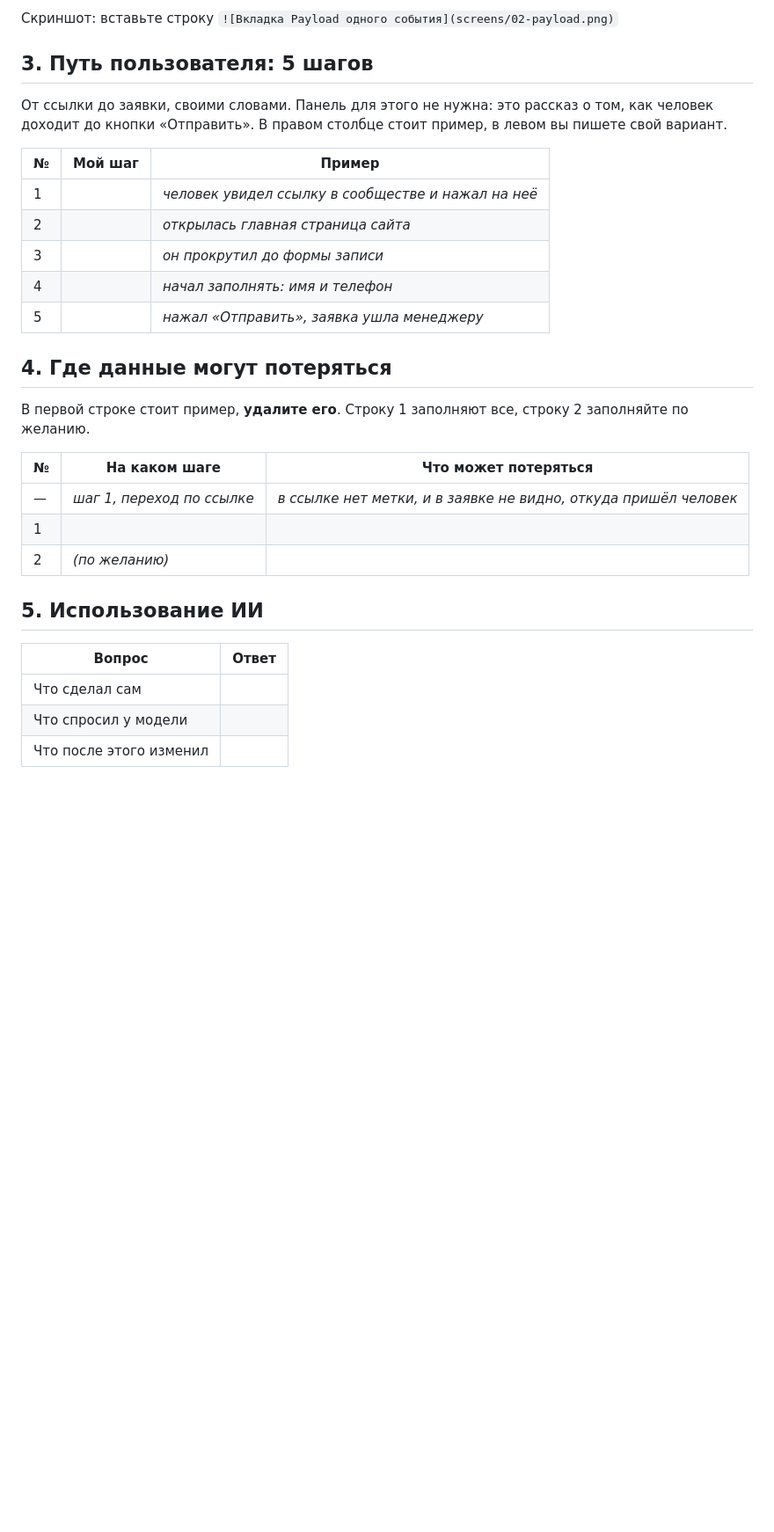
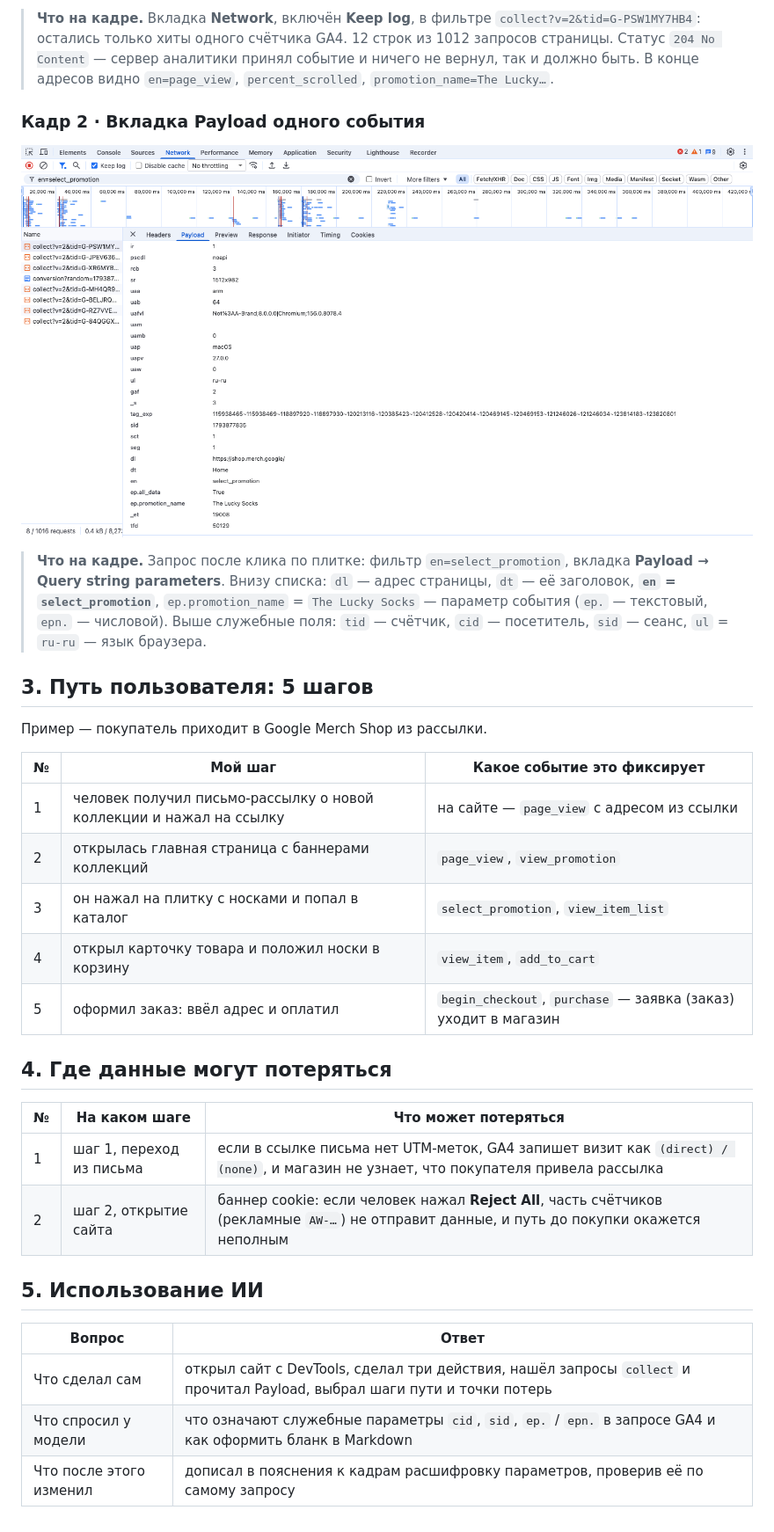
Before and after one commit to dothefuture/funnel-project, a Markdown page: lesson_01/homework_01.md, the part around one of its changes. Shown at 88% size. Rendered like a GitHub page; pictures changed too: lesson_01/screens/02-payload.png (added); blank space fills up the shorter version.

Commit message:
hw-01: путь данных от ссылки до заявки

```diff
--- a/lesson_01/homework_01.md
+++ b/lesson_01/homework_01.md
@@ -58,35 +39,44 @@ https://www.smashingmagazine.com/, https://css-tricks.com/. Открывать
 
-Скриншот: вставьте строку `![Вкладка Payload одного события](screens/02-payload.png)`
+> **Что на кадре.** Вкладка **Network**, включён **Keep log**, в фильтре
+> `collect?v=2&tid=G-PSW1MY7HB4`: остались только хиты одного счётчика GA4.
+> 12 строк из 1012 запросов страницы. Статус `204 No Content` — сервер
+> аналитики принял событие и ничего не вернул, так и должно быть.
+> В конце адресов видно `en=page_view`, `percent_scrolled`, `promotion_name=The Lucky…`.
+
+### Кадр 2 · Вкладка Payload одного события
+
+![Вкладка Payload события select_promotion](screens/02-payload.png)
+
+> **Что на кадре.** Запрос после клика по плитке: фильтр `en=select_promotion`,
+> вкладка **Payload → Query string parameters**. Внизу списка:
+> `dl` — адрес страницы, `dt` — её заголовок, **`en` = `select_promotion`**,
+> `ep.promotion_name` = `The Lucky Socks` — параметр события (`ep.` —
+> текстовый, `epn.` — числовой). Выше служебные поля: `tid` — счётчик,
+> `cid` — посетитель, `sid` — сеанс, `ul` = `ru-ru` — язык браузера.
 
 ## 3. Путь пользователя: 5 шагов
 
-От ссылки до заявки, своими словами. Панель для этого не нужна: это рассказ
-о том, как человек доходит до кнопки «Отправить». В правом столбце стоит
-пример, в левом вы пишете свой вариант.
+Пример — покупатель приходит в Google Merch Shop из рассылки.
 
-| № | Мой шаг | Пример |
+| № | Мой шаг | Какое событие это фиксирует |
 |---|---|---|
-| 1 |  | *человек увидел ссылку в сообществе и нажал на неё* |
-| 2 |  | *открылась главная страница сайта* |
-| 3 |  | *он прокрутил до формы записи* |
-| 4 |  | *начал заполнять: имя и телефон* |
-| 5 |  | *нажал «Отправить», заявка ушла менеджеру* |
+| 1 | человек получил письмо-рассылку о новой коллекции и нажал на ссылку | на сайте — `page_view` с адресом из ссылки |
+| 2 | открылась главная страница с баннерами коллекций | `page_view`, `view_promotion` |
+| 3 | он нажал на плитку с носками и попал в каталог | `select_promotion`, `view_item_list` |
+| 4 | открыл карточку товара и положил носки в корзину | `view_item`, `add_to_cart` |
+| 5 | оформил заказ: ввёл адрес и оплатил | `begin_checkout`, `purchase` — заявка (заказ) уходит в магазин |
 
 ## 4. Где данные могут потеряться
 
-В первой строке стоит пример, **удалите его**. Строку 1 заполняют все,
-строку 2 заполняйте по желанию.
-
 | № | На каком шаге | Что может потеряться |
 |---|---|---|
-| — | *шаг 1, переход по ссылке* | *в ссылке нет метки, и в заявке не видно, откуда пришёл человек* |
-| 1 |  |  |
-| 2 | *(по желанию)* |  |
+| 1 | шаг 1, переход из письма | если в ссылке письма нет UTM-меток, GA4 запишет визит как `(direct) / (none)`, и магазин не узнает, что покупателя привела рассылка |
+| 2 | шаг 2, открытие сайта | баннер cookie: если человек нажал **Reject All**, часть счётчиков (рекламные `AW-…`) не отправит данные, и путь до покупки окажется неполным |
 
 ## 5. Использование ИИ
 
 | Вопрос | Ответ |
 |---|---|
-| Что сделал сам |  |
-| Что спросил у модели |  |
-| Что после этого изменил |  |
+| Что сделал сам | открыл сайт с DevTools, сделал три действия, нашёл запросы `collect` и прочитал Payload, выбрал шаги пути и точки потерь |
+| Что спросил у модели | что означают служебные параметры `cid`, `sid`, `ep.` / `epn.` в запросе GA4 и как оформить бланк в Markdown |
+| Что после этого изменил | дописал в пояснения к кадрам расшифровку параметров, проверив её по самому запросу |
```
Also changed, not shown: other parts of lesson_01/homework_01.md (+15 -34 lines), lesson_01/screens/01-network.png (added).
